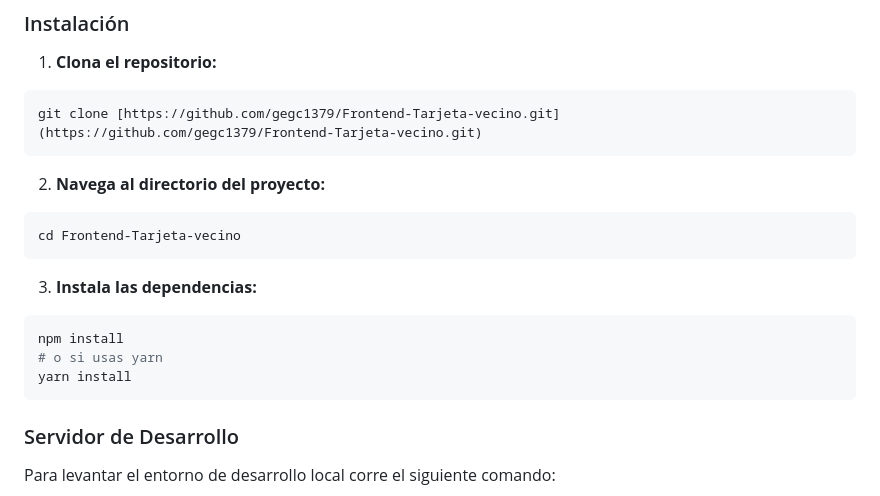
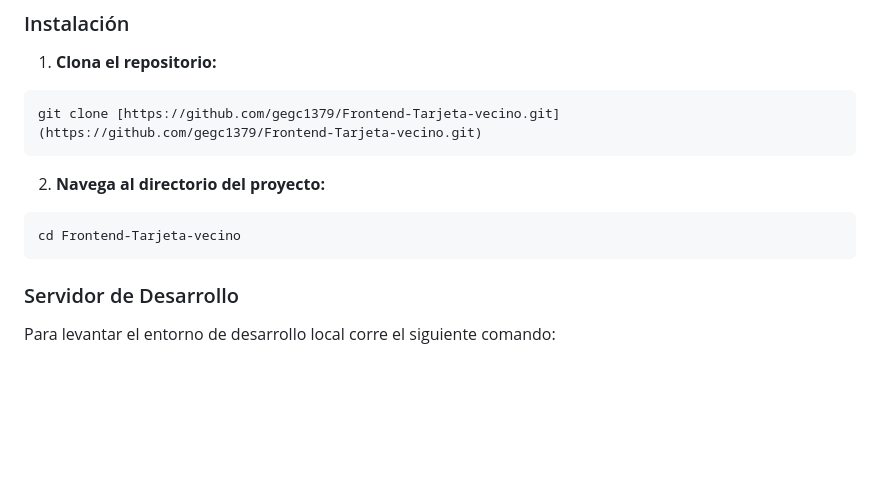
Before and after one commit to gegc1379/Frontend-Tarjeta-vecino, a Markdown page: README.md, the part around one of its changes. Rendered like a GitHub page; blank space fills up the shorter version.

Commit message:
Actualizacion Readme 3
Removed installation instructions for npm and yarn.

````diff
--- a/README.md
+++ b/README.md
@@ -81,12 +81,7 @@ git clone [https://github.com/gegc1379/Frontend-Tarjeta-vecino.git](https://gith
 ```bash
 cd Frontend-Tarjeta-vecino
 ```
-3. **Instala las dependencias:**
-```bash
-npm install
-# o si usas yarn
-yarn install
-```
+
 
 ### Servidor de Desarrollo
 
````
Also changed, not shown: other parts of README.md (+1 -1 lines).
